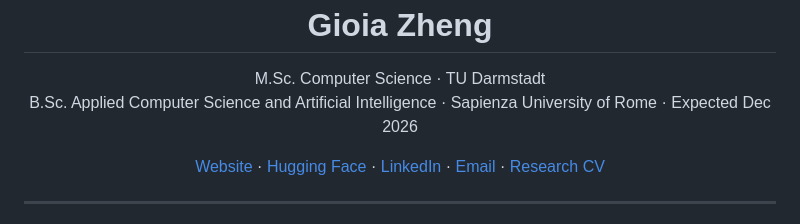
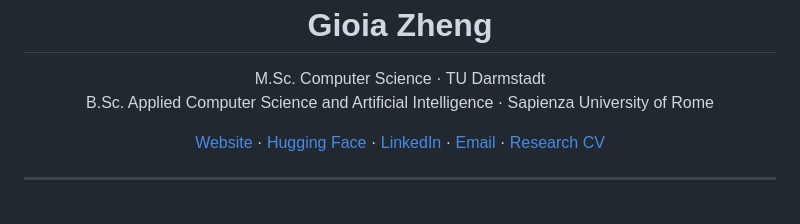
Before and after one commit to GioiaZheng/GioiaZheng, a Markdown page: README.md, the part around the change. GitHub-like rendering.

Commit message:
Remove date from README (#9)

```diff
--- a/README.md
+++ b/README.md
@@ -2,7 +2,7 @@
 
 <p align="center">
 M.Sc. Computer Science · TU Darmstadt<br>
-B.Sc. Applied Computer Science and Artificial Intelligence · Sapienza University of Rome · Expected Dec 2026
+B.Sc. Applied Computer Science and Artificial Intelligence · Sapienza University of Rome
 </p>
 
 <p align="center">
```
